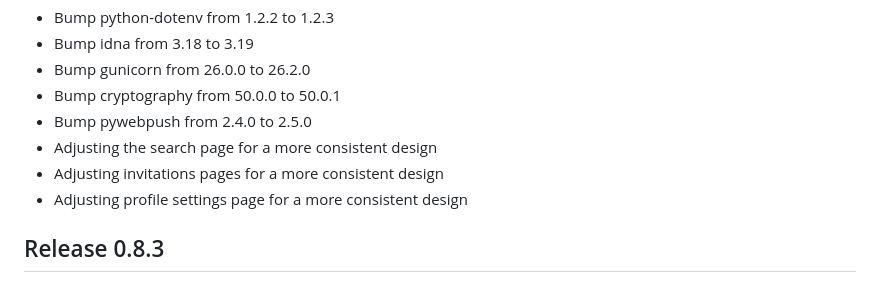
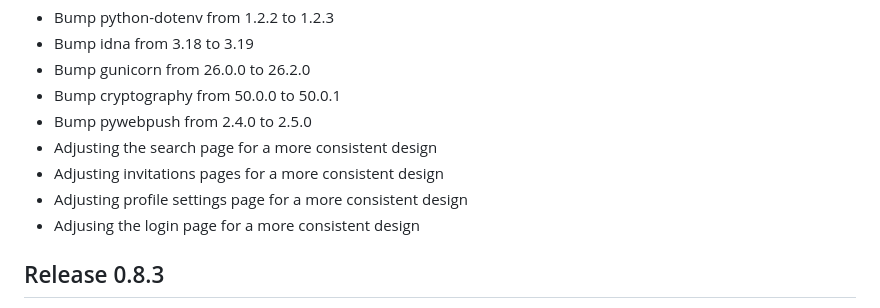
Before and after one commit to TSPARR/hardcover_bookclub, a Markdown page: CHANGELOG.md, the part around the change. GitHub-like rendering.

Commit message:
Changelog

```diff
--- a/CHANGELOG.md
+++ b/CHANGELOG.md
@@ -11,6 +11,7 @@ All notable changes to this project will be documented in this file.
 - Adjusting the search page for a more consistent design
 - Adjusting invitations pages for a more consistent design
 - Adjusting profile settings page for a more consistent design
+- Adjusing the login page for a more consistent design
 
 ## Release 0.8.3
 - Dependency update: cffi 2.1.1
```
